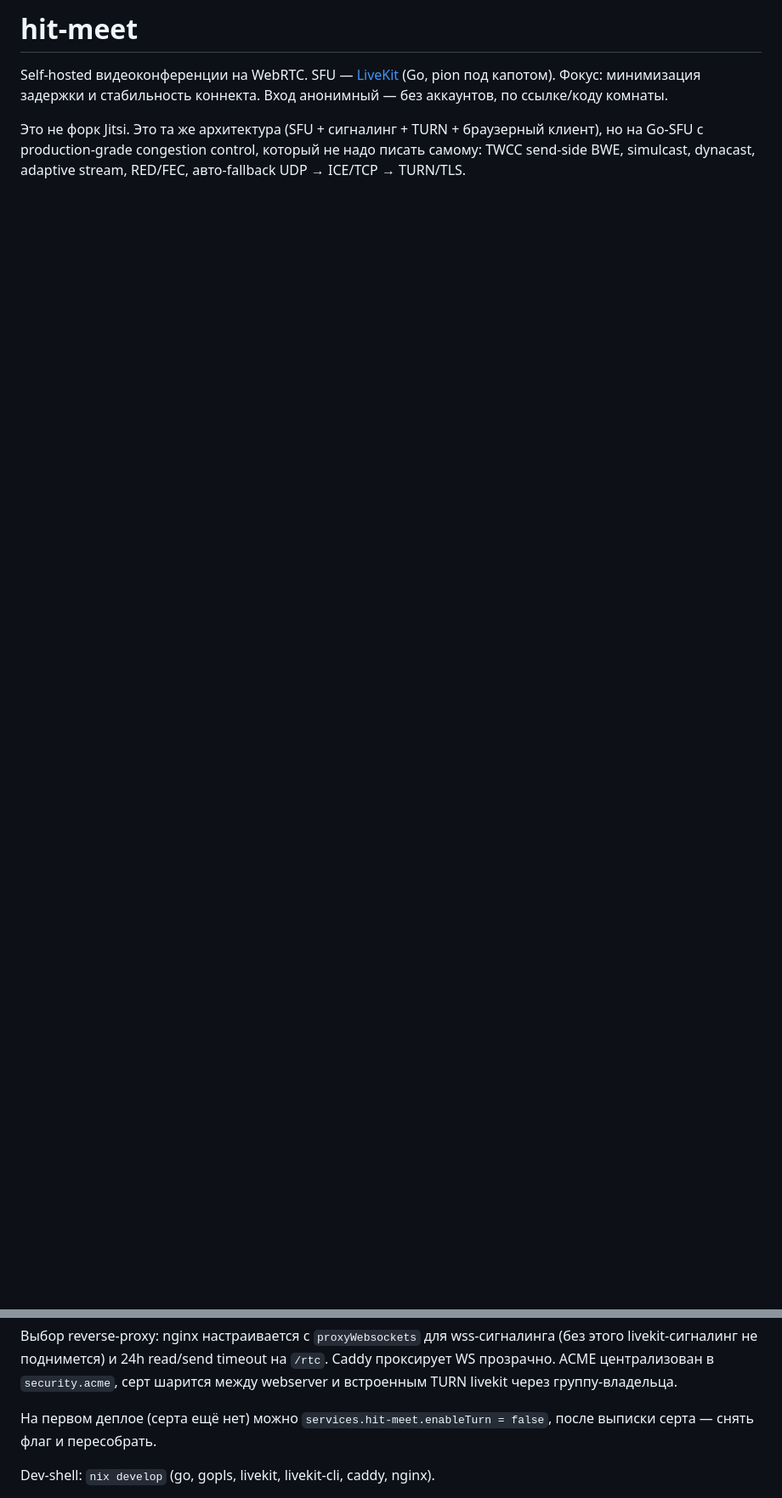
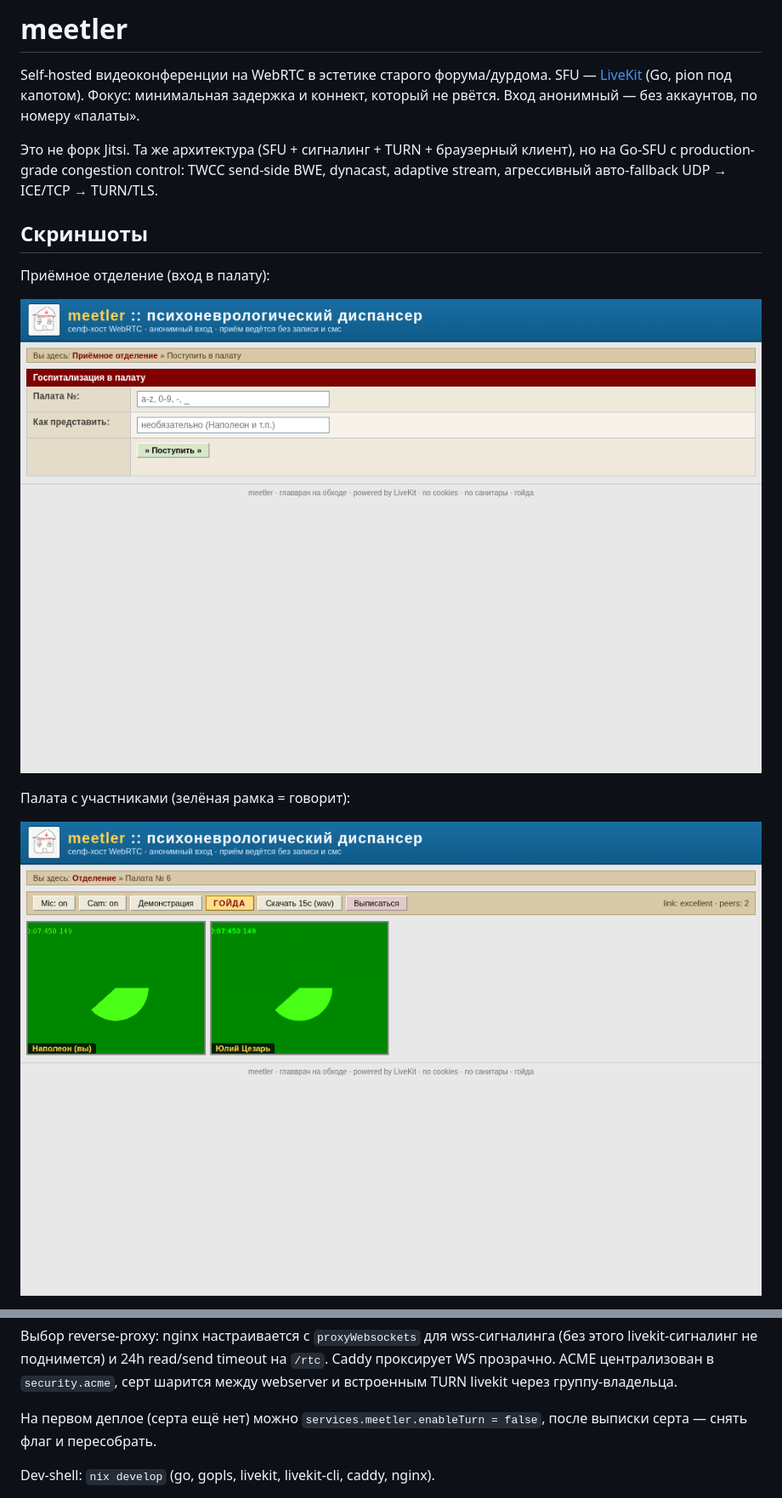
Before and after one commit to 71g3pf4c3/meetler, a Markdown page: README.md, 2 parts joined by grey strips. Shown at 85% size. Drawn GitHub-style; pictures changed too: docs/screenshots/01-join.png (added), docs/screenshots/02-ward.png (added); blank space fills up the shorter version.

```diff
--- a/README.md
+++ b/README.md
@@ -1,10 +1,21 @@
-# hit-meet
+# meetler
 
-Self-hosted видеоконференции на WebRTC. SFU — [LiveKit](https://github.com/livekit/livekit)
-(Go, pion под капотом). Фокус: минимизация задержки и стабильность коннекта.
-Вход анонимный — без аккаунтов, по ссылке/коду комнаты.
+Self-hosted видеоконференции на WebRTC в эстетике старого форума/дурдома. SFU —
+[LiveKit](https://github.com/livekit/livekit) (Go, pion под капотом). Фокус:
+минимальная задержка и коннект, который не рвётся. Вход анонимный — без аккаунтов,
+по номеру «палаты».
 
-Это не форк Jitsi. Это та же архитектура (SFU + сигналинг + TURN + браузерный
-клиент), но на Go-SFU с production-grade congestion control, который не надо писать
-самому: TWCC send-side BWE, simulcast, dynacast, adaptive stream, RED/FEC, авто-fallback
-UDP → ICE/TCP → TURN/TLS.
+Это не форк Jitsi. Та же архитектура (SFU + сигналинг + TURN + браузерный клиент),
+но на Go-SFU с production-grade congestion control: TWCC send-side BWE, dynacast,
+adaptive stream, агрессивный авто-fallback UDP → ICE/TCP → TURN/TLS.
+
+## Скриншоты
+
+Приёмное отделение (вход в палату):
+
+![Вход](docs/screenshots/01-join.png)
+
+Палата с участниками (зелёная рамка = говорит):
+
+![Палата](docs/screenshots/02-ward.png)
+
@@ -141,7 +167,7 @@ reverse-proxy (Caddy или nginx) + ACME + firewall.
 Caddy проксирует WS прозрачно. ACME централизован в `security.acme`, серт шарится
 между webserver и встроенным TURN livekit через группу-владельца.
 
-На первом деплое (серта ещё нет) можно `services.hit-meet.enableTurn = false`,
+На первом деплое (серта ещё нет) можно `services.meetler.enableTurn = false`,
 после выписки серта — снять флаг и пересобрать.
 
 Dev-shell: `nix develop` (go, gopls, livekit, livekit-cli, caddy, nginx).
```
Also changed, not shown: other parts of README.md (+20 -5 lines), docs/screenshots/03-avatar.png (added), web/avatar.jpg (added), web/logo.png (added), 8 other files.
